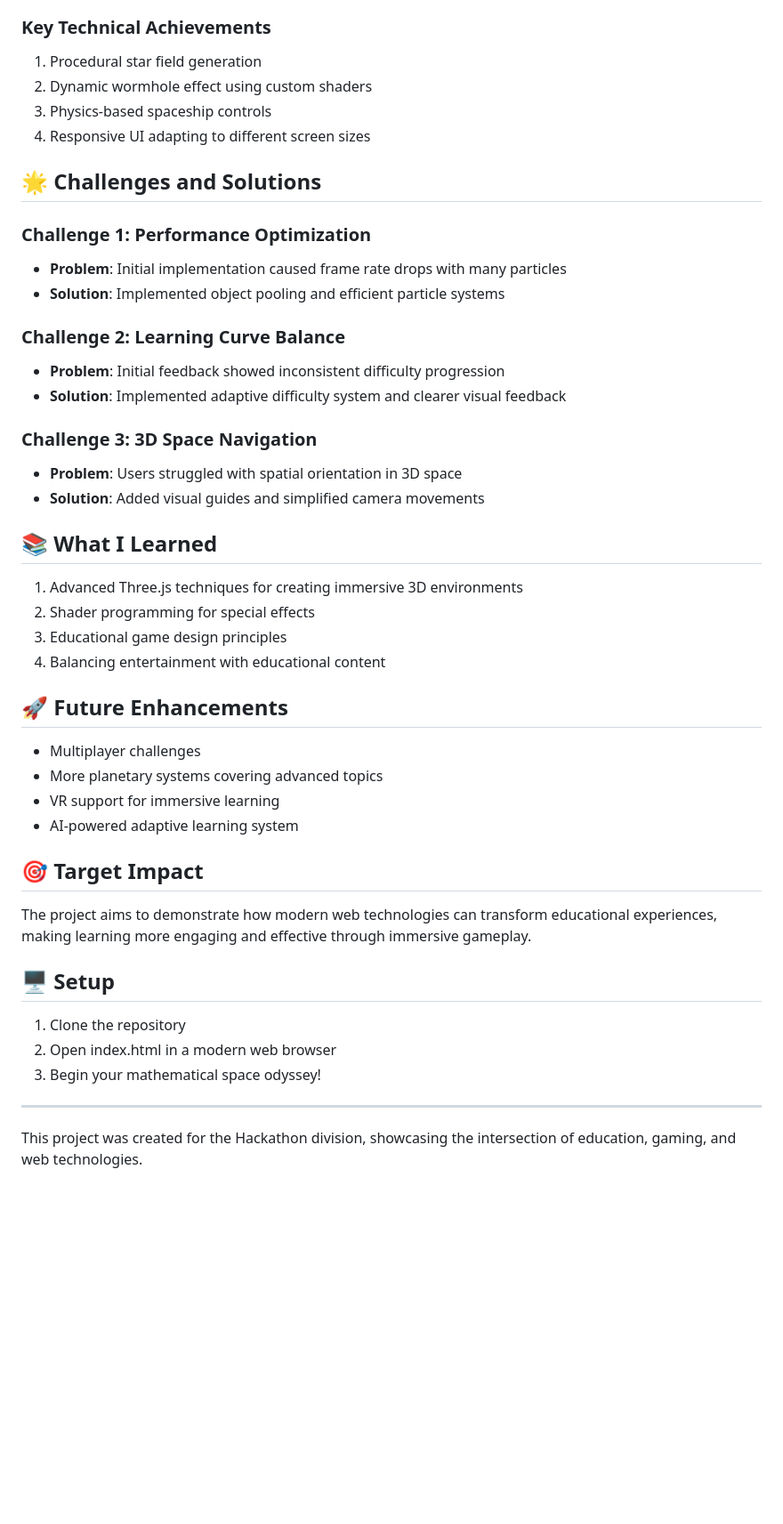
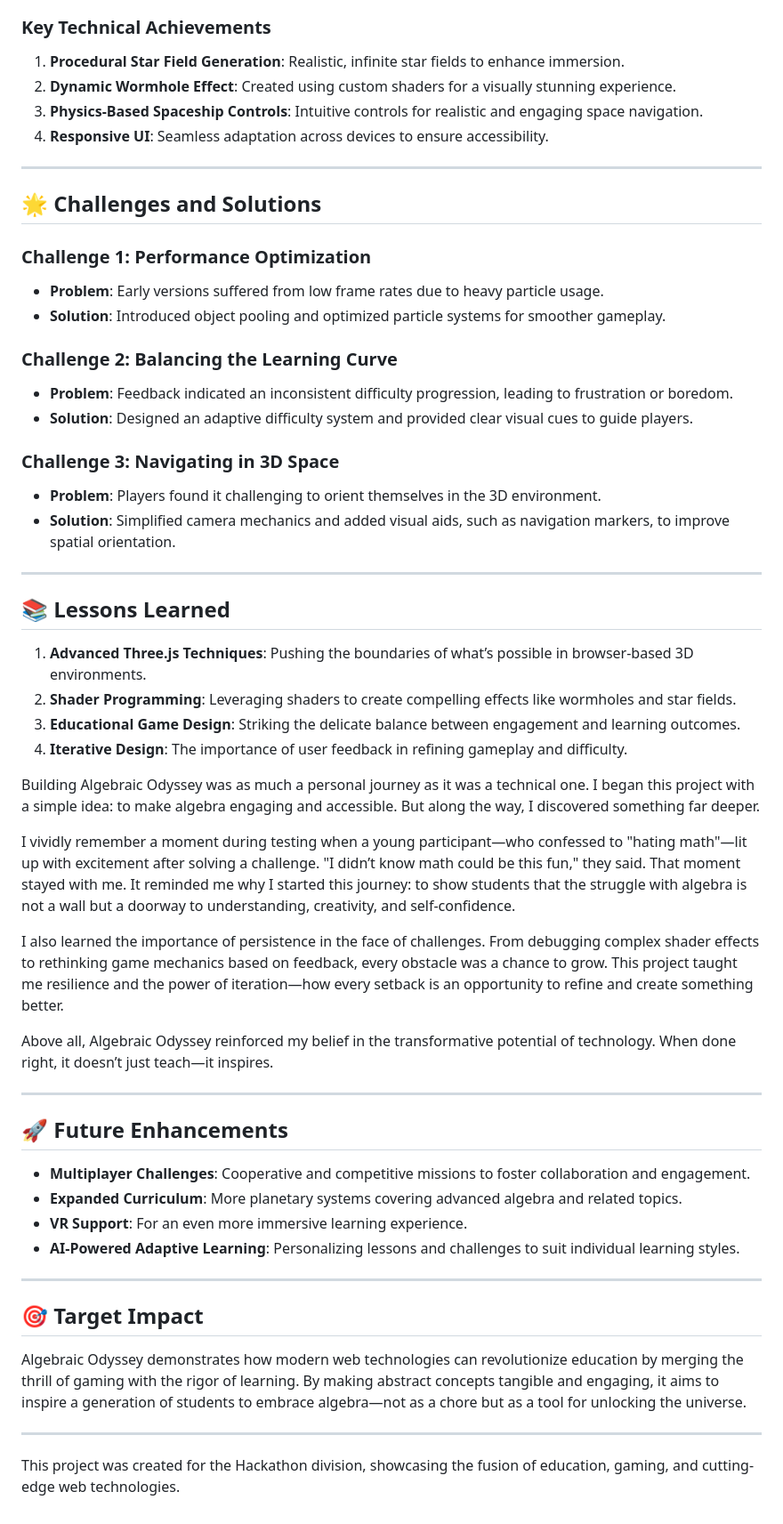
Before and after one commit to Allen-Su-me/algebraic-odyssey, a Markdown page: README.md, the part around the change printed below. Shown: that part at 89% size. Drawn GitHub-style; blank space fills up the shorter version.

```diff
--- a/README.md
+++ b/README.md
@@ -41,46 +58,58 @@ By combining these elements, I aimed to create an immersive learning experience
 
 ### Key Technical Achievements
-1. Procedural star field generation
-2. Dynamic wormhole effect using custom shaders
-3. Physics-based spaceship controls
-4. Responsive UI adapting to different screen sizes
+1. **Procedural Star Field Generation**: Realistic, infinite star fields to enhance immersion.
+2. **Dynamic Wormhole Effect**: Created using custom shaders for a visually stunning experience.
+3. **Physics-Based Spaceship Controls**: Intuitive controls for realistic and engaging space navigation.
+4. **Responsive UI**: Seamless adaptation across devices to ensure accessibility.
+
+---
 
 ## 🌟 Challenges and Solutions
 
 ### Challenge 1: Performance Optimization
-- **Problem**: Initial implementation caused frame rate drops with many particles
-- **Solution**: Implemented object pooling and efficient particle systems
+- **Problem**: Early versions suffered from low frame rates due to heavy particle usage.
+- **Solution**: Introduced object pooling and optimized particle systems for smoother gameplay.
 
-### Challenge 2: Learning Curve Balance
-- **Problem**: Initial feedback showed inconsistent difficulty progression
-- **Solution**: Implemented adaptive difficulty system and clearer visual feedback
+### Challenge 2: Balancing the Learning Curve
+- **Problem**: Feedback indicated an inconsistent difficulty progression, leading to frustration or boredom.
+- **Solution**: Designed an adaptive difficulty system and provided clear visual cues to guide players.
 
-### Challenge 3: 3D Space Navigation
-- **Problem**: Users struggled with spatial orientation in 3D space
-- **Solution**: Added visual guides and simplified camera movements
+### Challenge 3: Navigating in 3D Space
+- **Problem**: Players found it challenging to orient themselves in the 3D environment.
+- **Solution**: Simplified camera mechanics and added visual aids, such as navigation markers, to improve spatial orientation.
 
-## 📚 What I Learned
+---
 
-1. Advanced Three.js techniques for creating immersive 3D environments
-2. Shader programming for special effects
-3. Educational game design principles
-4. Balancing entertainment with educational content
+## 📚 Lessons Learned
+
+1. **Advanced Three.js Techniques**: Pushing the boundaries of what’s possible in browser-based 3D environments.
+2. **Shader Programming**: Leveraging shaders to create compelling effects like wormholes and star fields.
+3. **Educational Game Design**: Striking the delicate balance between engagement and learning outcomes.
+4. **Iterative Design**: The importance of user feedback in refining gameplay and difficulty.
+
+Building Algebraic Odyssey was as much a personal journey as it was a technical one. I began this project with a simple idea: to make algebra engaging and accessible. But along the way, I discovered something far deeper.
+
+I vividly remember a moment during testing when a young participant—who confessed to "hating math"—lit up with excitement after solving a challenge. "I didn’t know math could be this fun," they said. That moment stayed with me. It reminded me why I started this journey: to show students that the struggle with algebra is not a wall but a doorway to understanding, creativity, and self-confidence.
+
+I also learned the importance of persistence in the face of challenges. From debugging complex shader effects to rethinking game mechanics based on feedback, every obstacle was a chance to grow. This project taught me resilience and the power of iteration—how every setback is an opportunity to refine and create something better.
+
+Above all, Algebraic Odyssey reinforced my belief in the transformative potential of technology. When done right, it doesn’t just teach—it inspires.
+
+---
 
 ## 🚀 Future Enhancements
 
-- Multiplayer challenges
-- More planetary systems covering advanced topics
-- VR support for immersive learning
-- AI-powered adaptive learning system
+- **Multiplayer Challenges**: Cooperative and competitive missions to foster collaboration and engagement.
+- **Expanded Curriculum**: More planetary systems covering advanced algebra and related topics.
+- **VR Support**: For an even more immersive learning experience.
+- **AI-Powered Adaptive Learning**: Personalizing lessons and challenges to suit individual learning styles.
+
+---
 
 ## 🎯 Target Impact
 
-The project aims to demonstrate how modern web technologies can transform educational experiences, making learning more engaging and effective through immersive gameplay.
+Algebraic Odyssey demonstrates how modern web technologies can revolutionize education by merging the thrill of gaming with the rigor of learning. By making abstract concepts tangible and engaging, it aims to inspire a generation of students to embrace algebra—not as a chore but as a tool for unlocking the universe.
 
-## 🖥️ Setup
-1. Clone the repository
-2. Open index.html in a modern web browser
-3. Begin your mathematical space odyssey!
 ---
 
-This project was created for the Hackathon division, showcasing the intersection of education, gaming, and web technologies.
+This project was created for the Hackathon division, showcasing the fusion of education, gaming, and cutting-edge web technologies.
```
Also changed, not shown: other parts of README.md (+39 -22 lines).
